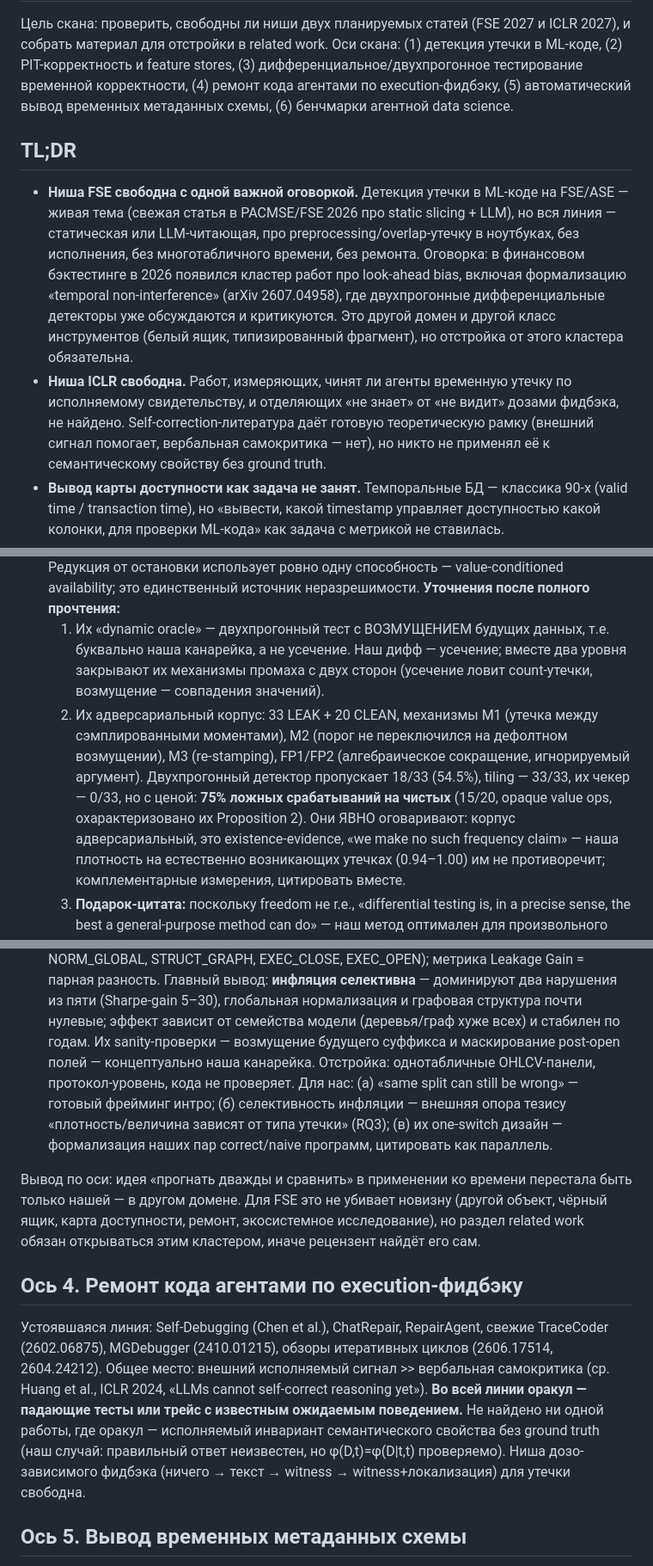
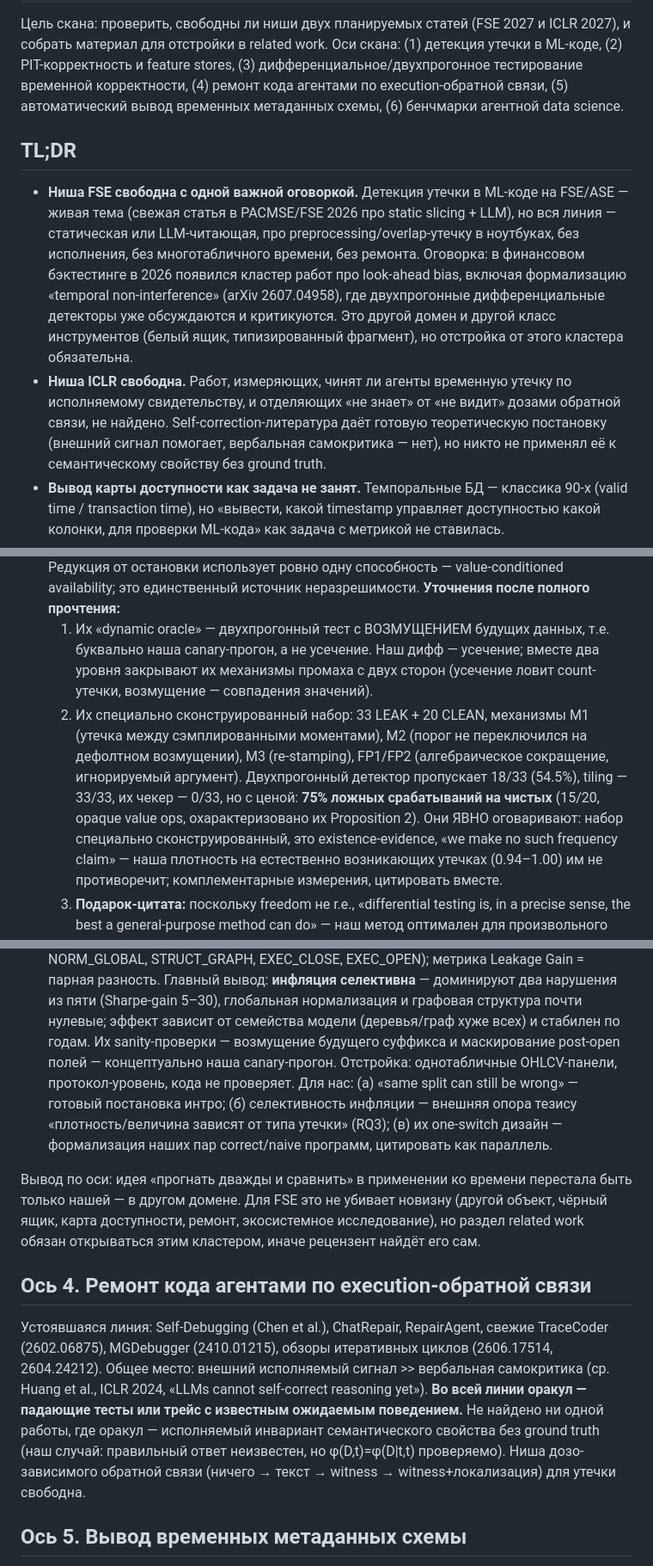
Before and after one commit to stas1f1/pitbull, a Markdown page: proposals/lit_scan_2026-08.md, 3 parts joined by grey strips. Shown at 86% size. Rendered like a GitHub page.

```diff
--- a/proposals/lit_scan_2026-08.md
+++ b/proposals/lit_scan_2026-08.md
@@ -3,7 +3,7 @@
 Цель скана: проверить, свободны ли ниши двух планируемых статей (FSE 2027 и ICLR 2027),
 и собрать материал для отстройки в related work. Оси скана: (1) детекция утечки в ML-коде,
 (2) PIT-корректность и feature stores, (3) дифференциальное/двухпрогонное тестирование
-временной корректности, (4) ремонт кода агентами по execution-фидбэку, (5) автоматический
+временной корректности, (4) ремонт кода агентами по execution-обратной связи, (5) автоматический
 вывод временных метаданных схемы, (6) бенчмарки агентной data science.
 
 ## TL;DR
@@ -17,8 +17,8 @@
   детекторы уже обсуждаются и критикуются. Это другой домен и другой класс инструментов
   (белый ящик, типизированный фрагмент), но отстройка от этого кластера обязательна.
 - **Ниша ICLR свободна.** Работ, измеряющих, чинят ли агенты временную утечку по
-  исполняемому свидетельству, и отделяющих «не знает» от «не видит» дозами фидбэка, не
-  найдено. Self-correction-литература даёт готовую теоретическую рамку (внешний сигнал
+  исполняемому свидетельству, и отделяющих «не знает» от «не видит» дозами обратной связи, не
+  найдено. Self-correction-литература даёт готовую теоретическую постановку (внешний сигнал
   помогает, вербальная самокритика — нет), но никто не применял её к семантическому
   свойству без ground truth.
 - **Вывод карты доступности как задача не занят.** Темпоральные БД — классика 90-х
@@ -131,15 +131,15 @@ Databricks/Feast/Tecton, «Handling time» у featuretools, PIT-главы ку
   неразрешимости.
   **Уточнения после полного прочтения:**
   1. Их «dynamic oracle» — двухпрогонный тест c ВОЗМУЩЕНИЕМ будущих данных, т.е.
-     буквально наша канарейка, а не усечение. Наш дифф — усечение; вместе два уровня
+     буквально наша canary-прогон, а не усечение. Наш дифф — усечение; вместе два уровня
      закрывают их механизмы промаха с двух сторон (усечение ловит count-утечки,
      возмущение — совпадения значений).
-  2. Их адверсариальный корпус: 33 LEAK + 20 CLEAN, механизмы M1 (утечка между
+  2. Их специально сконструированный набор: 33 LEAK + 20 CLEAN, механизмы M1 (утечка между
      сэмплированными моментами), M2 (порог не переключился на дефолтном возмущении),
      M3 (re-stamping), FP1/FP2 (алгебраическое сокращение, игнорируемый аргумент).
      Двухпрогонный детектор пропускает 18/33 (54.5%), tiling — 33/33, их чекер — 0/33,
      но с ценой: **75% ложных срабатываний на чистых** (15/20, opaque value ops,
-     охарактеризовано их Proposition 2). Они ЯВНО оговаривают: корпус адверсариальный,
+     охарактеризовано их Proposition 2). Они ЯВНО оговаривают: набор специально сконструированный,
      это existence-evidence, «we make no such frequency claim» — наша плотность на
      естественно возникающих утечках (0.94–1.00) им не противоречит; комплементарные
      измерения, цитировать вместе.
@@ -180,9 +180,9 @@ Databricks/Feast/Tecton, «Handling time» у featuretools, PIT-главы ку
   нарушения из пяти (Sharpe-gain 5–30), глобальная нормализация и графовая структура
   почти нулевые; эффект зависит от семейства модели (деревья/граф хуже всех) и
   стабилен по годам. Их sanity-проверки — возмущение будущего суффикса и маскирование
-  post-open полей — концептуально наша канарейка. Отстройка: однотабличные
+  post-open полей — концептуально наша canary-прогон. Отстройка: однотабличные
   OHLCV-панели, протокол-уровень, кода не проверяет. Для нас: (а) «same split can
-  still be wrong» — готовый фрейминг интро; (б) селективность инфляции — внешняя
+  still be wrong» — готовый постановка интро; (б) селективность инфляции — внешняя
   опора тезису «плотность/величина зависят от типа утечки» (RQ3); (в) их one-switch
   дизайн — формализация наших пар correct/naive программ, цитировать как параллель.
 
@@ -191,7 +191,7 @@ Databricks/Feast/Tecton, «Handling time» у featuretools, PIT-главы ку
 ящик, карта доступности, ремонт, экосистемное исследование), но раздел related work
 обязан открываться этим кластером, иначе рецензент найдёт его сам.
 
-## Ось 4. Ремонт кода агентами по execution-фидбэку
+## Ось 4. Ремонт кода агентами по execution-обратной связи
 
 Устоявшаяся линия: Self-Debugging (Chen et al.), ChatRepair, RepairAgent, свежие
 TraceCoder (2602.06875), MGDebugger (2410.01215), обзоры итеративных циклов (2606.17514,
@@ -200,7 +200,7 @@ et al., ICLR 2024, «LLMs cannot self-correct reasoning yet»). **Во всей
 падающие тесты или трейс с известным ожидаемым поведением.** Не найдено ни одной работы,
 где оракул — исполняемый инвариант семантического свойства без ground truth (наш случай:
 правильный ответ неизвестен, но φ(D,t)=φ(D|t,t) проверяемо). Ниша дозо-зависимого
-фидбэка (ничего → текст → witness → witness+локализация) для утечки свободна.
+обратной связи (ничего → текст → witness → witness+локализация) для утечки свободна.
 
 ## Ось 5. Вывод временных метаданных схемы
 
```
Also changed, not shown: other parts of proposals/lit_scan_2026-08.md (+6 -6 lines), pilot/REPORT.md (+22 -22 lines).
